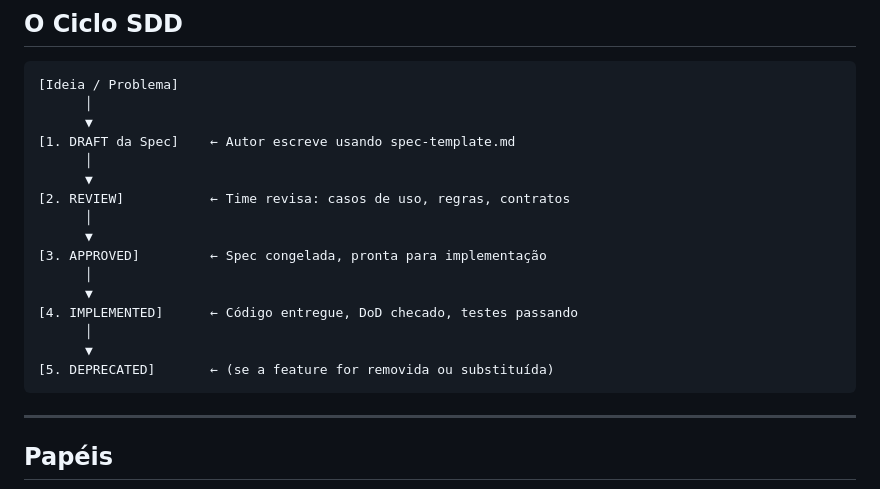
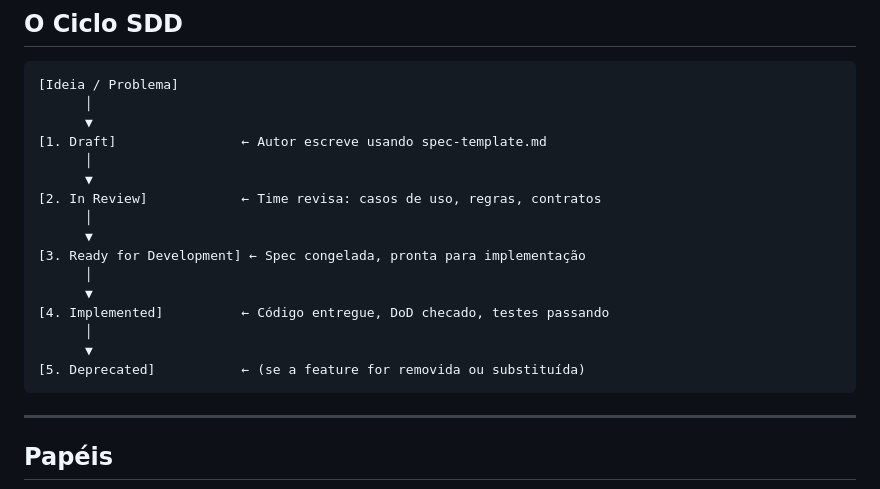
Before and after one commit to BdsOliveira/mini-erp, a Markdown page: docs/specs/sdd-process.md, the part around one of its changes. Rendered like a GitHub page.

````diff
--- a/docs/specs/sdd-process.md
+++ b/docs/specs/sdd-process.md
@@ -22,19 +22,19 @@ O SDD resolve isso forçando a clareza **antes** do código.
 [Ideia / Problema]
       │
       ▼
-[1. DRAFT da Spec]    ← Autor escreve usando spec-template.md
+[1. Draft]                ← Autor escreve usando spec-template.md
       │
       ▼
-[2. REVIEW]           ← Time revisa: casos de uso, regras, contratos
+[2. In Review]            ← Time revisa: casos de uso, regras, contratos
       │
       ▼
-[3. APPROVED]         ← Spec congelada, pronta para implementação
+[3. Ready for Development] ← Spec congelada, pronta para implementação
       │
       ▼
-[4. IMPLEMENTED]      ← Código entregue, DoD checado, testes passando
+[4. Implemented]          ← Código entregue, DoD checado, testes passando
       │
       ▼
-[5. DEPRECATED]       ← (se a feature for removida ou substituída)
+[5. Deprecated]           ← (se a feature for removida ou substituída)
 ```
 
 ---
````
Also changed, not shown: other parts of docs/specs/sdd-process.md (+30 -17 lines).
